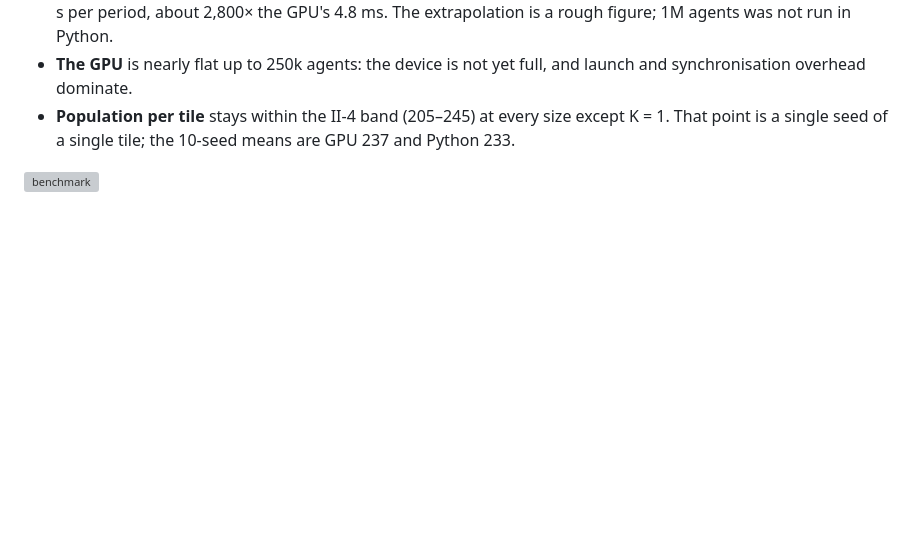
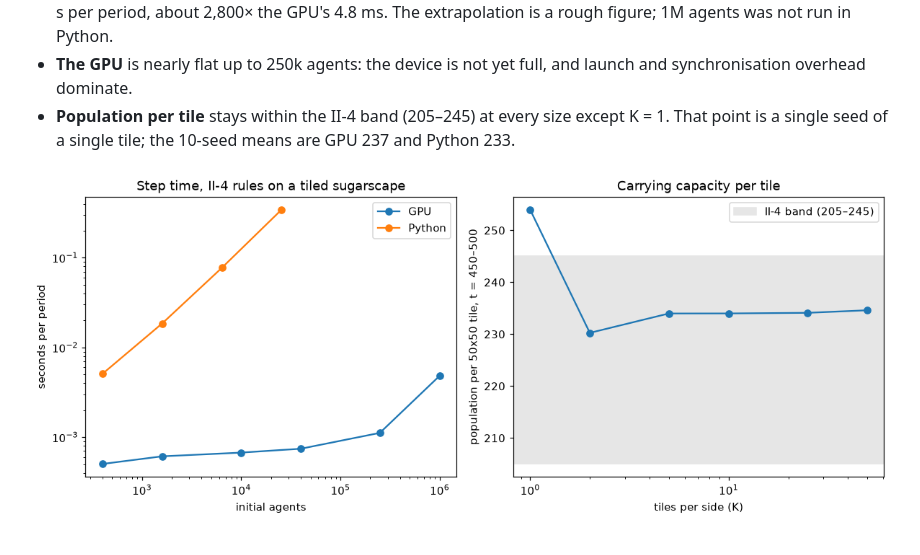
Before and after one commit to vaatveit/Sugarscape2026, a Markdown page: README.md, the part around the change. GitHub-like rendering; pictures changed too: docs/validation/phase1-bench.png (added); blank space fills up the shorter version; grey boxes are pictures that could not be loaded.

Commit message:
docs: keep the benchmark plot in docs/validation
Co-Authored-By: Claude Opus 5.5 <noreply@anthropic.com>

```diff
--- a/README.md
+++ b/README.md
@@ -128,4 +128,4 @@ Details are in [docs/validation/phase1-chapter2.md](docs/validation/phase1-chapt
 - **Population per tile** stays within the II-4 band (205–245) at every size except K = 1. That point
   is a single seed of a single tile; the 10-seed means are GPU 237 and Python 233.
 
-![benchmark](results-gpu/bench.png)
+![benchmark](docs/validation/phase1-bench.png)
```
Also changed, not shown: 1 other file.
